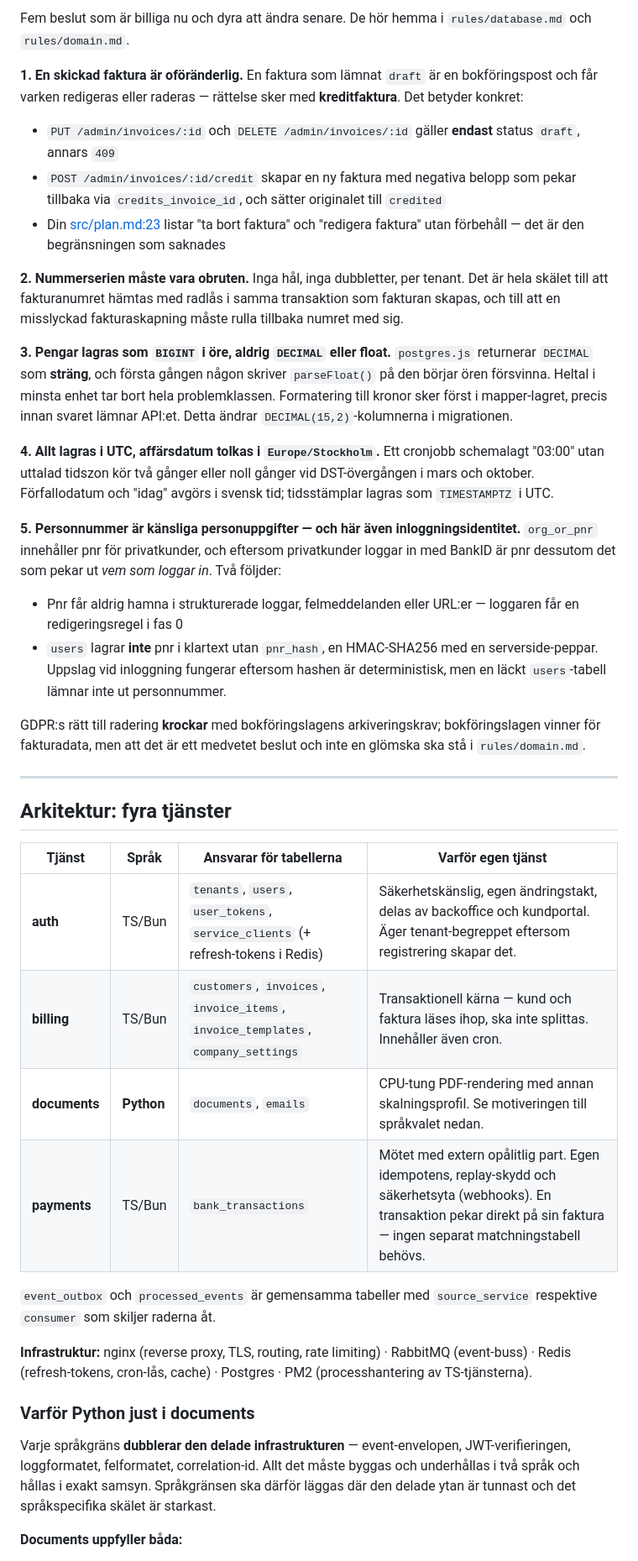
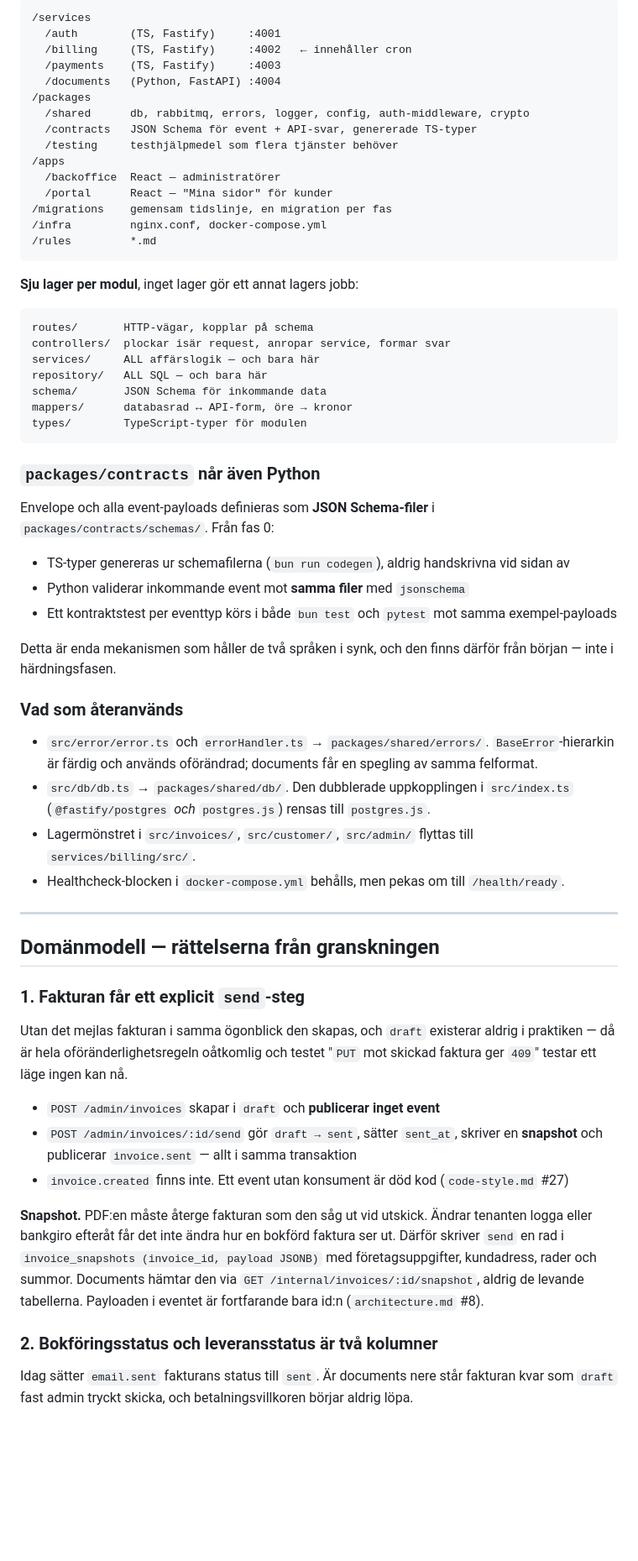
Before and after one commit to siensky/faktureringssystem-be, a Markdown page: PLAN.md, the part around one of its changes. Shown at 84% size. Drawn GitHub-style; blank space fills up the shorter version.

````diff
--- a/PLAN.md
+++ b/PLAN.md
@@ -65,43 +46,66 @@ Inget är deployat, så migrationen skrivs om på plats istället för att stapl
 
-Fem beslut som är billiga nu och dyra att ändra senare. De hör hemma i `rules/database.md` och `rules/domain.md`.
+```
+/services
+  /auth        (TS, Fastify)     :4001
+  /billing     (TS, Fastify)     :4002   ← innehåller cron
+  /payments    (TS, Fastify)     :4003
+  /documents   (Python, FastAPI) :4004
+/packages
+  /shared      db, rabbitmq, errors, logger, config, auth-middleware, crypto
+  /contracts   JSON Schema för event + API-svar, genererade TS-typer
+  /testing     testhjälpmedel som flera tjänster behöver
+/apps
+  /backoffice  React — administratörer
+  /portal      React — "Mina sidor" för kunder
+/migrations    gemensam tidslinje, en migration per fas
+/infra         nginx.conf, docker-compose.yml
+/rules         *.md
+```
 
-**1. En skickad faktura är oföränderlig.** En faktura som lämnat `draft` är en bokföringspost och får varken redigeras eller raderas — rättelse sker med **kreditfaktura**. Det betyder konkret:
+**Sju lager per modul**, inget lager gör ett annat lagers jobb:
 
-- `PUT /admin/invoices/:id` och `DELETE /admin/invoices/:id` gäller **endast** status `draft`, annars `409`
-- `POST /admin/invoices/:id/credit` skapar en ny faktura med negativa belopp som pekar tillbaka via `credits_invoice_id`, och sätter originalet till `credited`
-- Din [src/plan.md:23](src/plan.md:23) listar "ta bort faktura" och "redigera faktura" utan förbehåll — det är den begränsningen som saknades
+```
+routes/       HTTP-vägar, kopplar på schema
+controllers/  plockar isär request, anropar service, formar svar
+services/     ALL affärslogik — och bara här
+repository/   ALL SQL — och bara här
+schema/       JSON Schema för inkommande data
+mappers/      databasrad ↔ API-form, öre → kronor
+types/        TypeScript-typer för modulen
+```
 
-**2. Nummerserien måste vara obruten.** Inga hål, inga dubbletter, per tenant. Det är hela skälet till att fakturanumret hämtas med radlås i samma transaktion som fakturan skapas, och till att en misslyckad fakturaskapning måste rulla tillbaka numret med sig.
+### `packages/contracts` når även Python
 
-**3. Pengar lagras som `BIGINT` i öre, aldrig `DECIMAL` eller float.** `postgres.js` returnerar `DECIMAL` som **sträng**, och första gången någon skriver `parseFloat()` på den börjar ören försvinna. Heltal i minsta enhet tar bort hela problemklassen. Formatering till kronor sker först i mapper-lagret, precis innan svaret lämnar API:et. Detta ändrar `DECIMAL(15,2)`-kolumnerna i migrationen.
+Envelope och alla event-payloads definieras som **JSON Schema-filer** i `packages/contracts/schemas/`. Från fas 0:
 
-**4. Allt lagras i UTC, affärsdatum tolkas i `Europe/Stockholm`.** Ett cronjobb schemalagt "03:00" utan uttalad tidszon kör två gånger eller noll gånger vid DST-övergången i mars och oktober. Förfallodatum och "idag" avgörs i svensk tid; tidsstämplar lagras som `TIMESTAMPTZ` i UTC.
+- TS-typer genereras ur schemafilerna (`bun run codegen`), aldrig handskrivna vid sidan av
+- Python validerar inkommande event mot **samma filer** med `jsonschema`
+- Ett kontraktstest per eventtyp körs i både `bun test` och `pytest` mot samma exempel-payloads
 
-**5. Personnummer är känsliga personuppgifter — och här även inloggningsidentitet.** `org_or_pnr` innehåller pnr för privatkunder, och eftersom privatkunder loggar in med BankID är pnr dessutom det som pekar ut *vem som loggar in*. Två följder:
+Detta är enda mekanismen som håller de två språken i synk, och den finns därför från början — inte i härdningsfasen.
 
-- Pnr får aldrig hamna i strukturerade loggar, felmeddelanden eller URL:er — loggaren får en redigeringsregel i fas 0
-- `users` lagrar **inte** pnr i klartext utan `pnr_hash`, en HMAC-SHA256 med en serverside-peppar. Uppslag vid inloggning fungerar eftersom hashen är deterministisk, men en läckt `users`-tabell lämnar inte ut personnummer.
+### Vad som återanvänds
 
-GDPR:s rätt till radering **krockar** med bokföringslagens arkiveringskrav; bokföringslagen vinner för fakturadata, men att det är ett medvetet beslut och inte en glömska ska stå i `rules/domain.md`.
+- `src/error/error.ts` och `errorHandler.ts` → `packages/shared/errors/`. `BaseError`-hierarkin är färdig och används oförändrad; documents får en spegling av samma felformat.
+- `src/db/db.ts` → `packages/shared/db/`. Den dubblerade uppkopplingen i `src/index.ts` (`@fastify/postgres` *och* `postgres.js`) rensas till `postgres.js`.
+- Lagermönstret i `src/invoices/`, `src/customer/`, `src/admin/` flyttas till `services/billing/src/`.
+- Healthcheck-blocken i `docker-compose.yml` behålls, men pekas om till `/health/ready`.
 
 ---
 
-## Arkitektur: fyra tjänster
+## Domänmodell — rättelserna från granskningen
 
-| Tjänst | Språk | Ansvarar för tabellerna | Varför egen tjänst |
-|---|---|---|---|
-| **auth** | TS/Bun | `tenants`, `users`, `user_tokens`, `service_clients` (+ refresh-tokens i Redis) | Säkerhetskänslig, egen ändringstakt, delas av backoffice och kundportal. Äger tenant-begreppet eftersom registrering skapar det. |
-| **billing** | TS/Bun | `customers`, `invoices`, `invoice_items`, `invoice_templates`, `company_settings` | Transaktionell kärna — kund och faktura läses ihop, ska inte splittas. Innehåller även cron. |
-| **documents** | **Python** | `documents`, `emails` | CPU-tung PDF-rendering med annan skalningsprofil. Se motiveringen till språkvalet nedan. |
-| **payments** | TS/Bun | `bank_transactions` | Mötet med extern opålitlig part. Egen idempotens, replay-skydd och säkerhetsyta (webhooks). En transaktion pekar direkt på sin faktura — ingen separat matchningstabell behövs. |
+### 1. Fakturan får ett explicit `send`-steg
 
-`event_outbox` och `processed_events` är gemensamma tabeller med `source_service` respektive `consumer` som skiljer raderna åt.
+Utan det mejlas fakturan i samma ögonblick den skapas, och `draft` existerar aldrig i praktiken — då är hela oföränderlighetsregeln oåtkomlig och testet "`PUT` mot skickad faktura ger `409`" testar ett läge ingen kan nå.
 
-**Infrastruktur:** nginx (reverse proxy, TLS, routing, rate limiting) · RabbitMQ (event-buss) · Redis (refresh-tokens, cron-lås, cache) · Postgres · PM2 (processhantering av TS-tjänsterna).
+- `POST /admin/invoices` skapar i `draft` och **publicerar inget event**
+- `POST /admin/invoices/:id/send` gör `draft → sent`, sätter `sent_at`, skriver en **snapshot** och publicerar `invoice.sent` — allt i samma transaktion
+- `invoice.created` finns inte. Ett event utan konsument är död kod (`code-style.md` #27)
 
-### Varför Python just i documents
+**Snapshot.** PDF:en måste återge fakturan som den såg ut vid utskick. Ändrar tenanten logga eller bankgiro efteråt får det inte ändra hur en bokförd faktura ser ut. Därför skriver `send` en rad i `invoice_snapshots (invoice_id, payload JSONB)` med företagsuppgifter, kundadress, rader och summor. Documents hämtar den via `GET /internal/invoices/:id/snapshot`, aldrig de levande tabellerna. Payloaden i eventet är fortfarande bara id:n (`architecture.md` #8).
 
-Varje språkgräns **dubblerar den delade infrastrukturen** — event-envelopen, JWT-verifieringen, loggformatet, felformatet, correlation-id. Allt det måste byggas och underhållas i två språk och hållas i exakt samsyn. Språkgränsen ska därför läggas där den delade ytan är tunnast och det språkspecifika skälet är starkast.
+### 2. Bokföringsstatus och leveransstatus är två kolumner
 
-**Documents uppfyller båda:**
+Idag sätter `email.sent` fakturans status till `sent`. Är documents nere står fakturan kvar som `draft` fast admin tryckt skicka, och betalningsvillkoren börjar aldrig löpa.
 
````
Also changed, not shown: other parts of PLAN.md (+350 -273 lines).
